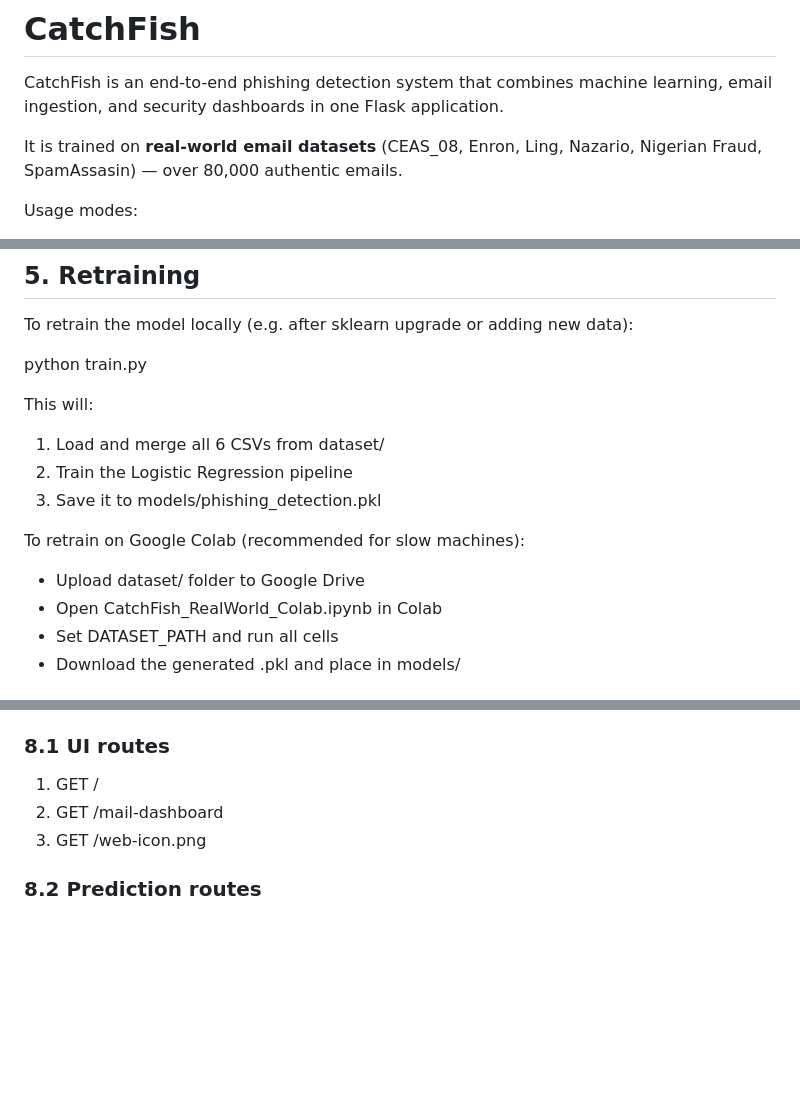
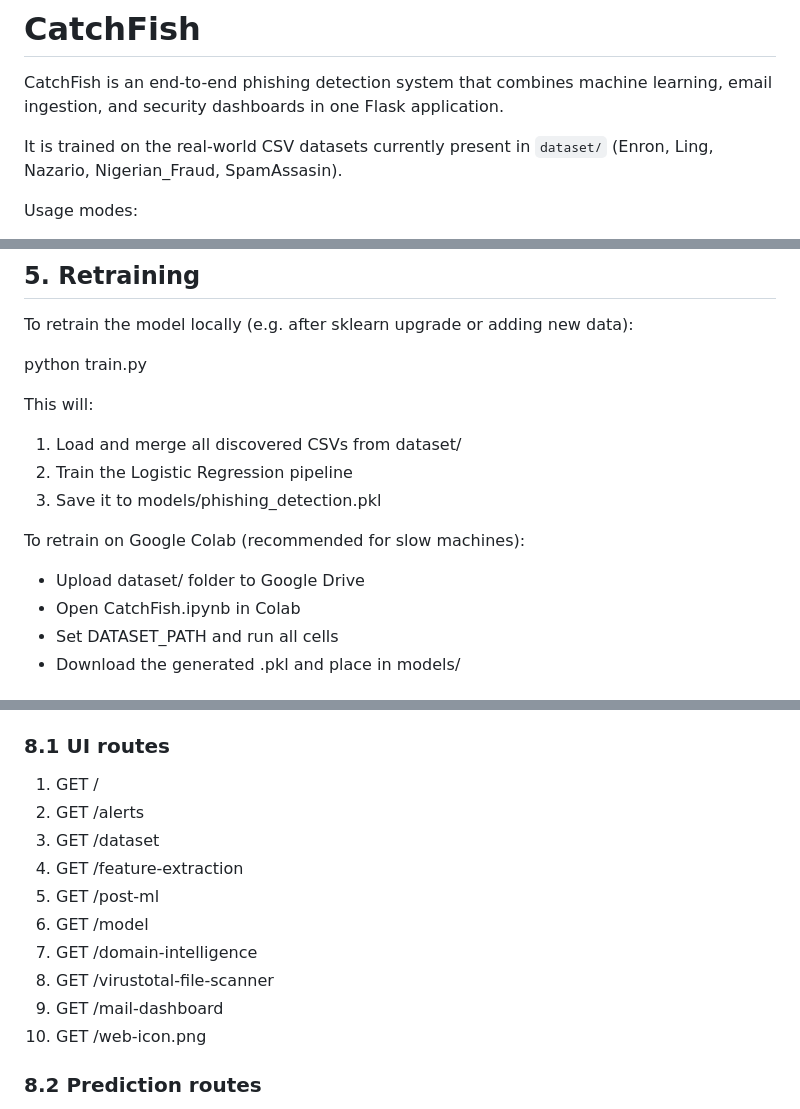
Before and after one commit to coffee-and-debugging/SmartJasus, a Markdown page: README.md, 3 parts joined by grey strips. Drawn GitHub-style; blank space fills up the shorter version.

```diff
--- a/README.md
+++ b/README.md
@@ -2,7 +2,7 @@
 
 CatchFish is an end-to-end phishing detection system that combines machine learning, email ingestion, and security dashboards in one Flask application.
 
-It is trained on **real-world email datasets** (CEAS_08, Enron, Ling, Nazario, Nigerian Fraud, SpamAssasin) — over 80,000 authentic emails.
+It is trained on the real-world CSV datasets currently present in `dataset/` (Enron, Ling, Nazario, Nigerian_Fraud, SpamAssasin).
 
 Usage modes:
 
@@ -253,13 +249,13 @@ To retrain the model locally (e.g. after sklearn upgrade or adding new data):
 python train.py
 
 This will:
-1. Load and merge all 6 CSVs from dataset/
+1. Load and merge all discovered CSVs from dataset/
 2. Train the Logistic Regression pipeline
 3. Save it to models/phishing_detection.pkl
 
 To retrain on Google Colab (recommended for slow machines):
 - Upload dataset/ folder to Google Drive
-- Open CatchFish_RealWorld_Colab.ipynb in Colab
+- Open CatchFish.ipynb in Colab
 - Set DATASET_PATH and run all cells
 - Download the generated .pkl and place in models/
 
@@ -340,8 +336,15 @@ Table: emails
 ### 8.1 UI routes
 
 1. GET /
-2. GET /mail-dashboard
-3. GET /web-icon.png
+2. GET /alerts
+3. GET /dataset
+4. GET /feature-extraction
+5. GET /post-ml
+6. GET /model
+7. GET /domain-intelligence
+8. GET /virustotal-file-scanner
+9. GET /mail-dashboard
+10. GET /web-icon.png
 
 ### 8.2 Prediction routes
 
```
Also changed, not shown: other parts of README.md (+28 -25 lines).
